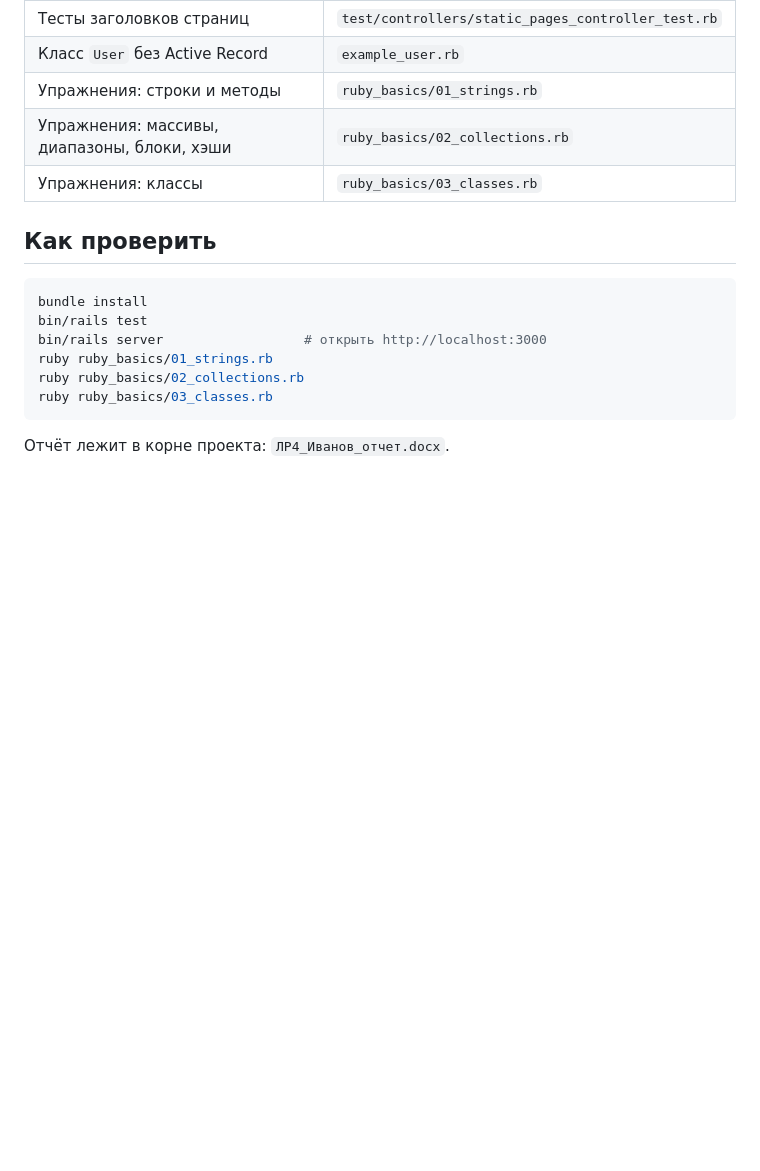
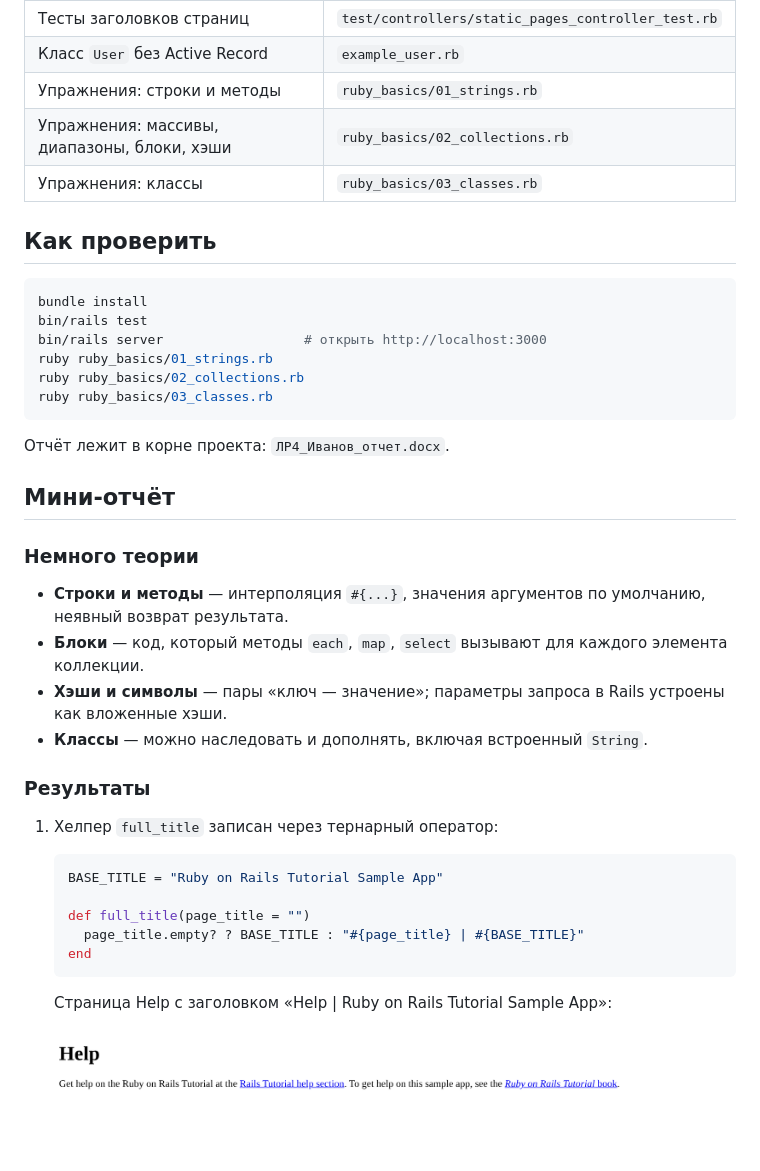
Before and after one commit to SLAVACOM/RubyLab4, a Markdown page: README.md, the part around one of its changes. Rendered like a GitHub page; pictures changed too: screenshots/01_help_page.png (added); blank space fills up the shorter version.

Commit message:
Add README summary with screenshots

````diff
--- a/README.md
+++ b/README.md
@@ -29,3 +29,29 @@ ruby ruby_basics/03_classes.rb
 ```
 
 Отчёт лежит в корне проекта: `ЛР4_Иванов_отчет.docx`.
+
+## Мини-отчёт
+
+### Немного теории
+
+- **Строки и методы** — интерполяция `#{...}`, значения аргументов по умолчанию, неявный возврат результата.
+- **Блоки** — код, который методы `each`, `map`, `select` вызывают для каждого элемента коллекции.
+- **Хэши и символы** — пары «ключ — значение»; параметры запроса в Rails устроены как вложенные хэши.
+- **Классы** — можно наследовать и дополнять, включая встроенный `String`.
+
+### Результаты
+
+1. Хелпер `full_title` записан через тернарный оператор:
+
+   ```ruby
+   BASE_TITLE = "Ruby on Rails Tutorial Sample App"
+
+   def full_title(page_title = "")
+     page_title.empty? ? BASE_TITLE : "#{page_title} | #{BASE_TITLE}"
+   end
+   ```
+
+   Страница Help с заголовком «Help | Ruby on Rails Tutorial Sample App»:
+
+   ![Страница Help](screenshots/01_help_page.png)
+
````
Also changed, not shown: other parts of README.md (+15 -0 lines), screenshots/02_tests.png (added), screenshots/03_strings.png (added), screenshots/04_classes.png (added).
